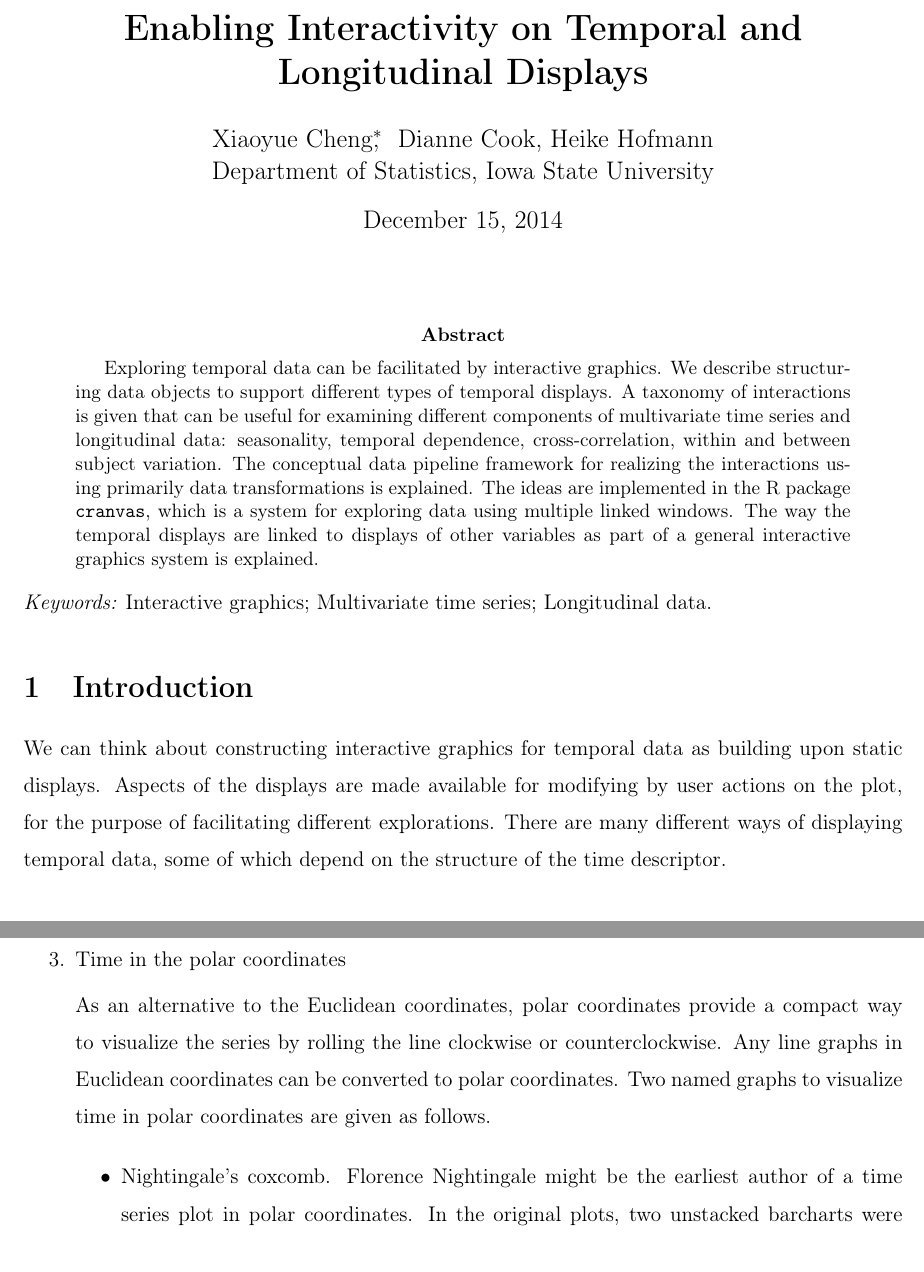
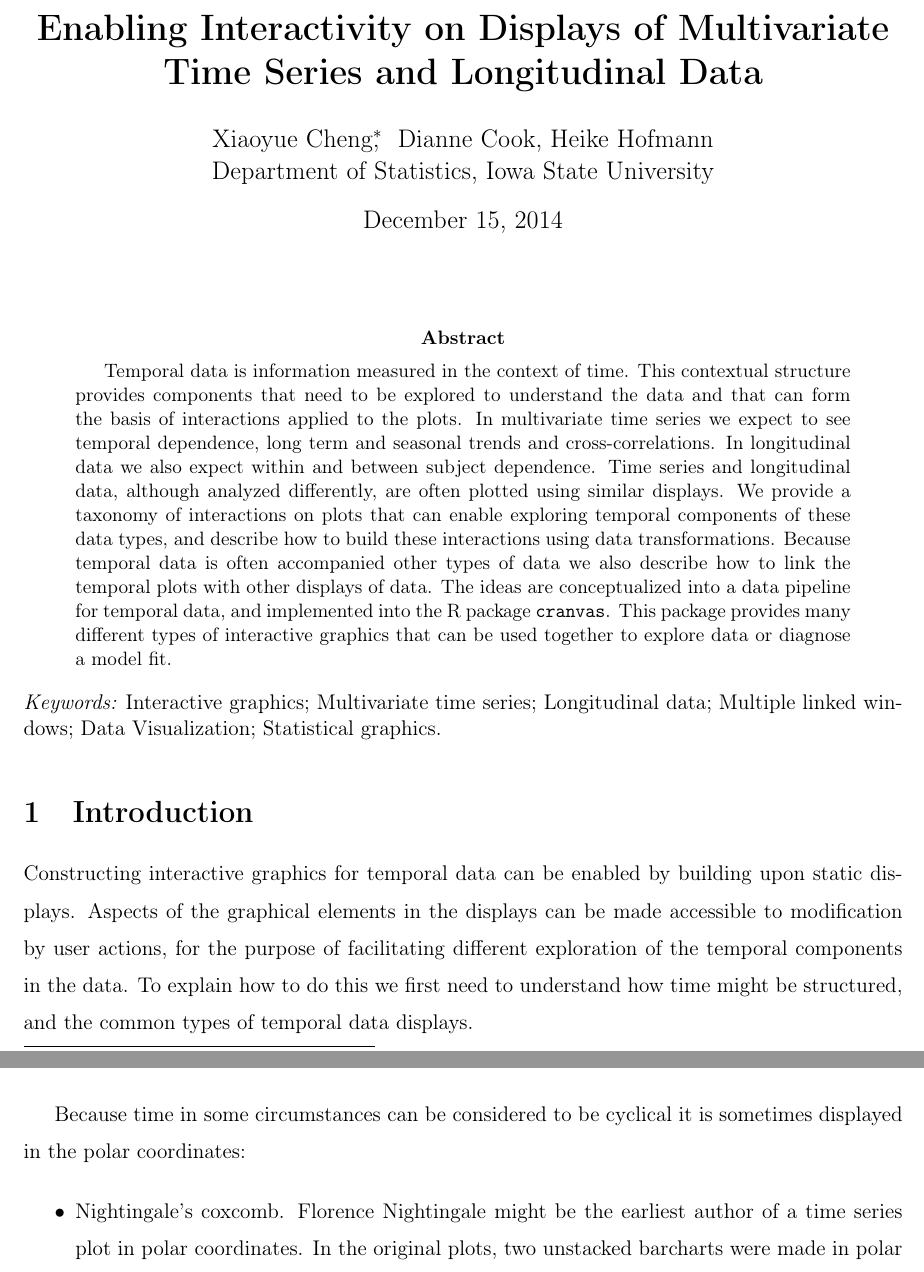
Before and after one commit to ggobi/paper-cranvastime, a LaTeX paper (cranvastime.tex): two parts of pages 1 and 6 of 42 before the commit and two parts of pages 1 and 6 of 41 after it, joined at a grey line, cut so that both start at the same text. Compiled offline with pdfLaTeX.

Commit message:
tweaking first few pages

```diff
--- a/cranvastime.tex
+++ b/cranvastime.tex
@@ -38,7 +38,7 @@
 
 \if0\blind
 {
-  \title{\bf Enabling Interactivity on Temporal and Longitudinal Displays}
+  \title{\bf  Enabling Interactivity on Displays of Multivariate Time Series and Longitudinal Data}
   \author{Xiaoyue Cheng\thanks{
     The authors gratefully acknowledge},\hspace{.2cm}
     Dianne Cook, Heike Hofmann \\
@@ -53,36 +53,29 @@
   \bigskip
   \bigskip
   \begin{center}
-    {\LARGE\bf Enabling Interactivity on Temporal and Longitudinal Displays}
+    {\LARGE\bf Enabling Interactivity on Displays of Multivariate Time Series and Longitudinal Data}
 \end{center}
   \medskip
 } \fi
 
 \bigskip
 \begin{abstract}
-Exploring temporal data can be facilitated by interactive graphics.
-We describe structuring data objects to support different types of
-temporal displays. A taxonomy of interactions is given that can be
-useful for examining different components of multivariate time
-series and longitudinal data: seasonality, temporal dependence,
-cross-correlation, within and between subject variation. The
-conceptual data pipeline framework for realizing the interactions
-using primarily data transformations is explained. The ideas are
-implemented in the R package \texttt{\textbf{cranvas}}, which is
-a system for exploring data using multiple linked windows. The way
-the temporal displays are linked to displays of other variables as
-part of a general interactive graphics system is explained.
+Temporal data is information measured in the context of time. This contextual structure provides components that need to be explored to understand the data and that can form the basis of interactions applied to the plots. In multivariate time series we expect to see temporal dependence, long term and seasonal trends and cross-correlations. In longitudinal data we also expect within and between subject dependence. Time series and longitudinal data, although analyzed differently, are often plotted using similar displays.  We provide a taxonomy of interactions on plots that can enable exploring temporal components of these data types, and describe how to build these interactions using data transformations. Because temporal data is often accompanied other types of data we also describe how to link the temporal plots with other displays of data. The ideas are conceptualized into a data pipeline for temporal data, and implemented into the R package \texttt{\textbf{cranvas}}. This package provides many different types of interactive graphics that can be used together to explore data or diagnose a model fit.
+
+%Exploring temporal data can be facilitated by interactive graphics that allow structural components of the data to be sliced, diced and rearranged. This paper explains how to build upon static displays, to create interactive graphics. This involves developing a taxonomy of desirable tasks, restructuring data, and conceptualization of a data pipeline to realize the interactions.
+
+%We describe structuring data objects to support different types of temporal displays. A taxonomy of interactions is given that can be useful for examining different components of multivariate time series and longitudinal data: seasonality, temporal dependence, cross-correlation, within and between subject variation. The conceptual data pipeline framework for realizing the interactions using primarily data transformations is explained. The ideas are implemented in the R package \texttt{\textbf{cranvas}}, which is a system for exploring data using multiple linked windows. The way the temporal displays are linked to displays of other variables as part of a general interactive graphics system is explained.
 \end{abstract}
 
 \noindent%
 {\it Keywords:}  Interactive graphics; Multivariate time series;
-Longitudinal data.
+Longitudinal data;  Multiple linked windows; Data Visualization; Statistical graphics.
 
 \spacingset{1.45}
 
 \section{Introduction}
 
-We can think about constructing interactive graphics for temporal data as building upon static displays. Aspects of the displays are made available for modifying by user actions on the plot, for the purpose of facilitating different explorations. There are many different ways of displaying temporal data, some of which depend on the structure of the time descriptor.
+Constructing interactive graphics for temporal data can be enabled by building upon static displays. Aspects of the graphical elements in the displays can be made accessible to modification by user actions, for the purpose of facilitating different exploration of the temporal components in the data. To explain how to do this we first need to understand how time might be structured, and the common types of temporal data displays.
 
 %Interactions would change the static pictures by some order such that the user can find the best graphical summary. Hence before introducing the interactive graphics, we give an overview of the static graphics for temporal and longitudinal data in this section.
 
@@ -206,15 +198,11 @@ colored calendar visualization  (weeks and days on two axes).
 heat maps and makes it interactive.
 \end{itemize}
 
-\item Time in the polar coordinates
-
-As an alternative to the Euclidean coordinates, polar coordinates
-provide a compact way to visualize the series by rolling the line
-clockwise or counterclockwise. Any line graphs in Euclidean
-coordinates can be converted to polar coordinates. Two named
-graphs to visualize time in polar coordinates are given as follows.
-
-\begin{itemize}
+Because time in some circumstances can be considered to be cyclical it is sometimes displayed in the polar coordinates:
+
+%As an alternative to the Euclidean coordinates, polar coordinates provide a compact way to visualize the series by rolling the line clockwise or counterclockwise. Any line graphs in Euclidean coordinates can be converted to polar coordinates. Two named graphs to visualize time in polar coordinates are given as follows.
+
+\begin{itemize} \itemsep 0in
 \item Nightingale's coxcomb. Florence Nightingale might be the earliest
 author of a time series plot in polar coordinates. In the original
 plots, two unstacked barcharts were made in polar coordinates. Each
```
Also changed, not shown: cranvastime.tex (33 more changed lines).
